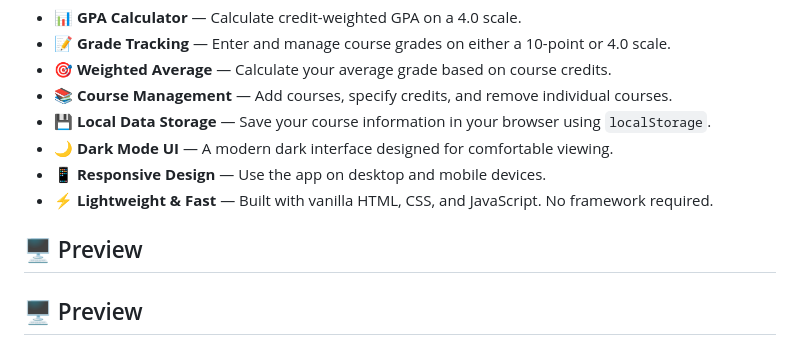
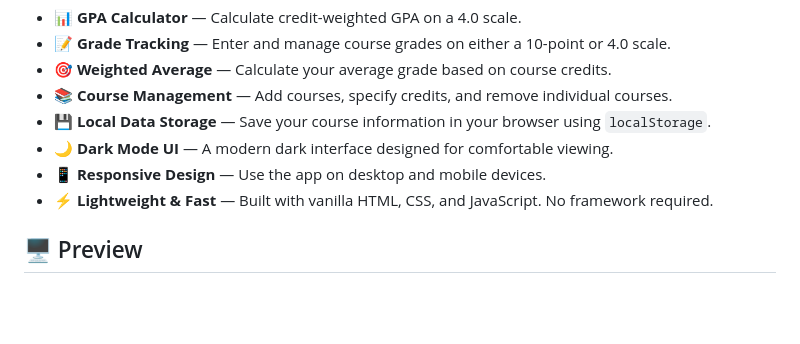
Before and after one commit to icyr4zo/PTIT-Grade-Tracker, a Markdown page: README.md, the part around the change. Rendered like a GitHub page; blank space fills up the shorter version.

```diff
--- a/README.md
+++ b/README.md
@@ -19,7 +19,6 @@ Track your academic performance, calculate your GPA, and manage your courses wit
 - 📱 **Responsive Design** — Use the app on desktop and mobile devices.
 - ⚡ **Lightweight & Fast** — Built with vanilla HTML, CSS, and JavaScript. No framework required.
 
-## 🖥️ Preview
 
 ## 🖥️ Preview
 
```
